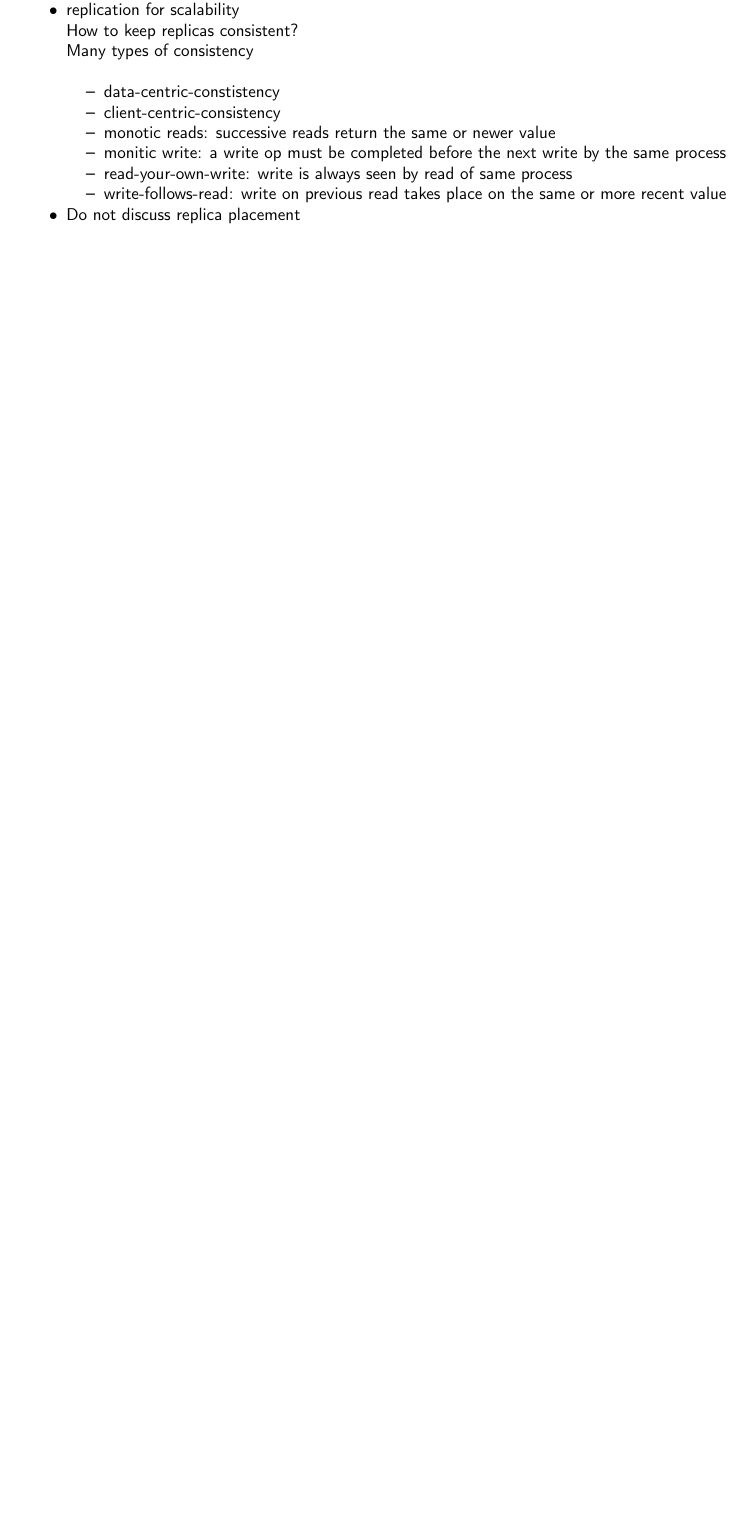
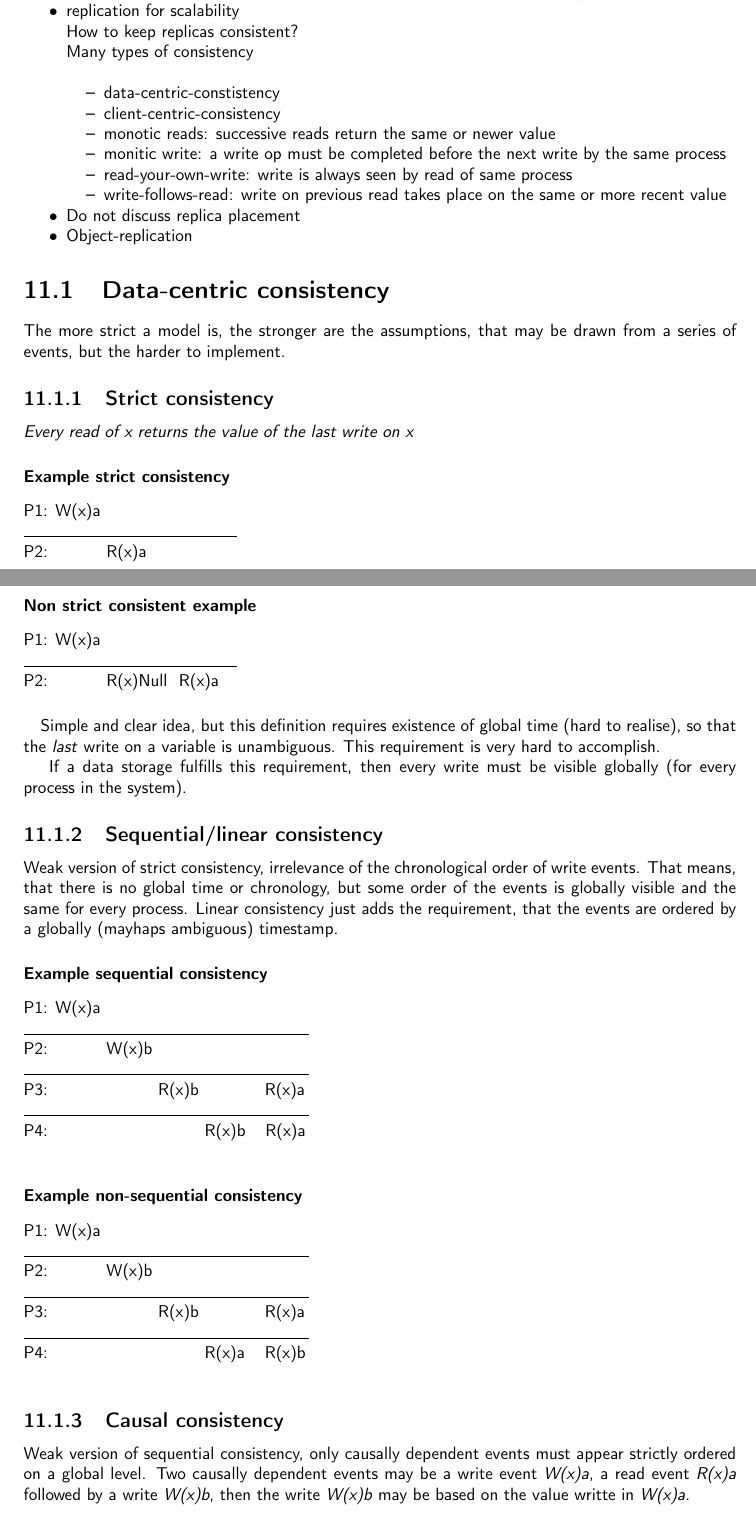
Before and after one commit to N8Fear/DistributedSystems, a LaTeX document (VS.tex, which reads chapter/consistency.tex): part of page 40 of 42 before the commit and two parts of pages 40 and 41 of 45 after it, the two joined at a grey line, cut so that both start at the same text, the shorter picture padded with empty space. Compiled offline with pdfLaTeX.

Commit message:
added data-centric consistency models

```diff
--- /dev/null
+++ b/chapter/consistency.tex
@@ -0,0 +1,74 @@
+\chapter{Consistency and Consensus}
+\emph{Anm.: Quelle ist hier der deutsche Tanenbaum/Steen, daher sind manche englischen Begriffe evtl. nicht korrekt gewählt.}
+
+\paragraph{}
+\begin{compactitem}
+	\item Distributed Systems use replication of data to improve \emph{performance} and/or \emph{reliability}
+	\item replication for scalability\\
+	How to keep replicas consistent?\\
+	Many types of consistency\\
+	\begin{compactitem}
+		\item data-centric-constistency
+		\item client-centric-consistency
+	\item monotic reads: successive reads return the same or newer value
+	\item monitic write: a write op must be completed before the next write by the same process
+	\item read-your-own-write: write is always seen by read of same process
+	\item write-follows-read: write on previous read takes place on the same or more recent value
+	\end{compactitem}
+	\item Do not discuss replica placement
+        \item Object-replication
+        % evtl TODO
+\end{compactitem}
+\section{Data-centric consistency}
+The more strict a model is, the stronger are the assumptions, that may be drawn from a series of events, but the harder to implement.
+
+\subsection{Strict consistency}
+\emph{Every read of x returns the value of the last write on x}
+\paragraph{Example strict consistency}
+\begin{tabbing}
+P1: W(x)a \= \\
+\rule{0.3\textwidth}{0.4pt} \\
+P2: \> R(x)a
+\end{tabbing}
+\paragraph{Non strict consistent example}
+\begin{tabbing}
+P1: W(x)a \= \\
+\rule{0.3\textwidth}{0.4pt} \\
+P2: \> R(x)Null \ R(x)a
+\end{tabbing}
+
+\paragraph{}
+Simple and clear idea, but this definition requires existence of global time (hard to realise), so that the \emph{last} write on a variable is unambiguous. This requirement is very hard to accomplish.
+
+If a data storage fulfills this requirement, then every write must be visible globally (for every process in the system).
+
+\subsection{Sequential/linear consistency}
+Weak version of strict consistency, irrelevance of the chronological order of write events.
+That means, that there is no global time or chronology, but some order of the events is globally visible and the same for every process.
+Linear consistency just adds the requirement, that the events are ordered by a globally (mayhaps ambiguous) timestamp.
+\paragraph{Example sequential consistency}
+\begin{tabbing}
+P1: W(x)a \= \\
+\rule{0.4\textwidth}{0.4pt} \\
+P2: \> W(x)b \= \\
+\rule{0.4\textwidth}{0.4pt} \\
+P3: \> \> R(x)b \= \hspace{32pt} \= R(x)a \\
+\rule{0.4\textwidth}{0.4pt} \\
+P4: \> \> \> \= R(x)b \hspace{5pt} \= R(x)a \\
+\end{tabbing}
+
+\paragraph{Example non-sequential consistency}
+\begin{tabbing}
+P1: W(x)a \= \\
+\rule{0.4\textwidth}{0.4pt} \\
+P2: \> W(x)b \= \\
+\rule{0.4\textwidth}{0.4pt} \\
+P3: \> \> R(x)b \= \hspace{32pt} \= R(x)a \\
+\rule{0.4\textwidth}{0.4pt} \\
+P4: \> \> \> \= R(x)a \hspace{5pt} \= R(x)b \\
+\end{tabbing}
+
+\subsection{Causal consistency}
+Weak version of sequential consistency, only causally dependent events must appear strictly ordered on a global level.
+Two causally dependent events may be a write event \emph{W(x)a}, a read event \emph{R(x)a} followed by a write \emph{W(x)b}, then the write \emph{W(x)b} may be based on the value writte in \emph{W(x)a}.
+\paragraph{Example causal consistency}
@@ -0,0 +80 @@
+P3: \> R(x)a \> R(x)c \hspace{5pt} R(x)b \\
```
Also changed, not shown: VS.tex (+1 -97 lines), VS.pdf (deleted), chapter/consistency.tex (143 more changed lines).
